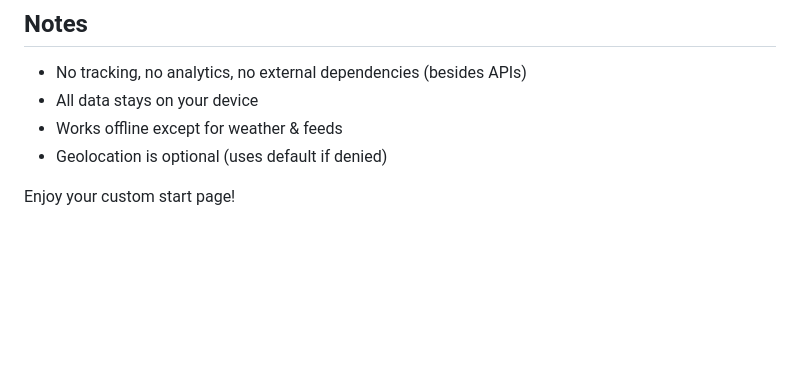
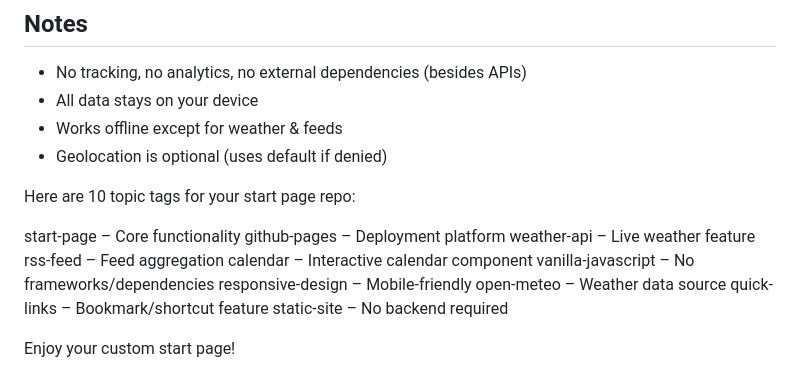
Before and after one commit to jubilancy/start, a Markdown page: README.md, the part around the change. Rendered like a GitHub page; blank space fills up the shorter version.

Commit message:
Add topic tags to README for repo categorization
Added topic tags for better categorization of the repo.

```diff
--- a/README.md
+++ b/README.md
@@ -167,4 +167,17 @@ Public domain. Use, modify, fork, host as you like.
 - Works offline except for weather & feeds
 - Geolocation is optional (uses default if denied)
 
+Here are 10 topic tags for your start page repo:
+
+start-page – Core functionality
+github-pages – Deployment platform
+weather-api – Live weather feature
+rss-feed – Feed aggregation
+calendar – Interactive calendar component
+vanilla-javascript – No frameworks/dependencies
+responsive-design – Mobile-friendly
+open-meteo – Weather data source
+quick-links – Bookmark/shortcut feature
+static-site – No backend required
+
 Enjoy your custom start page!
```
